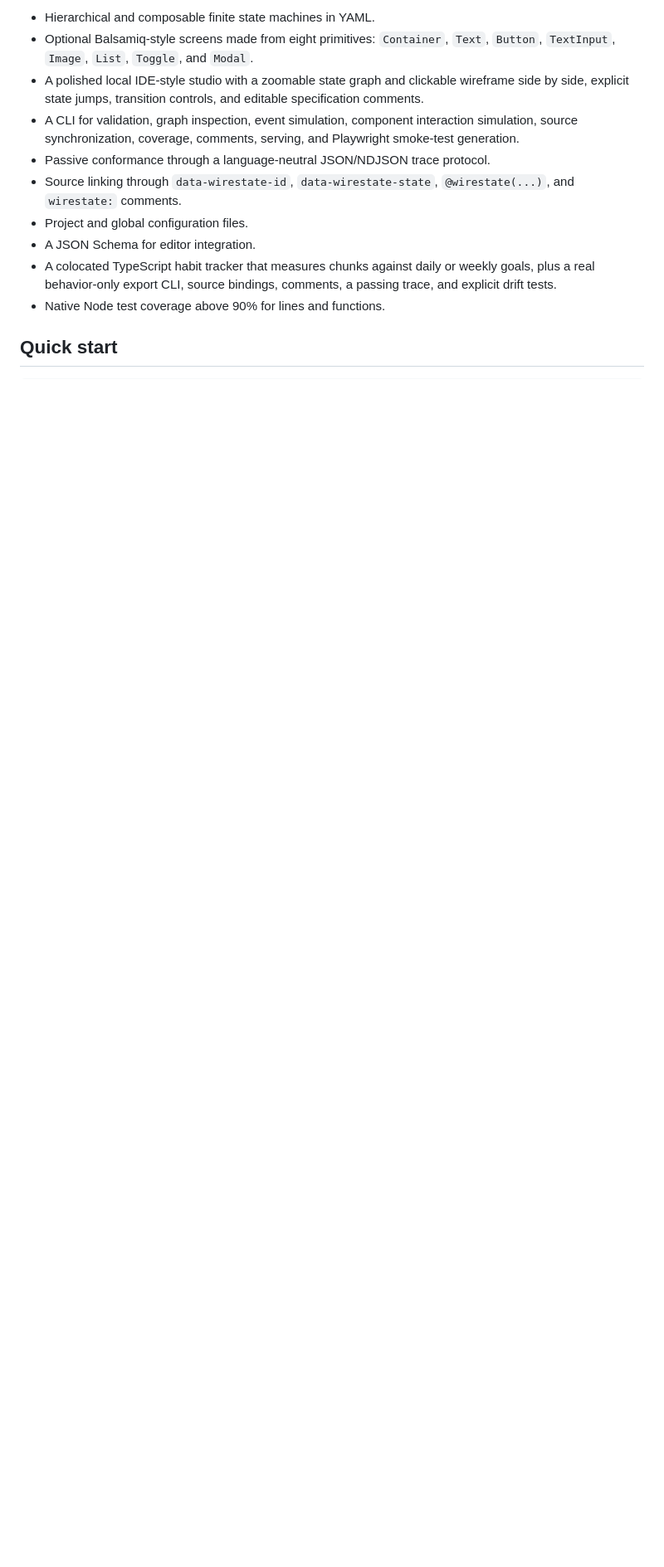
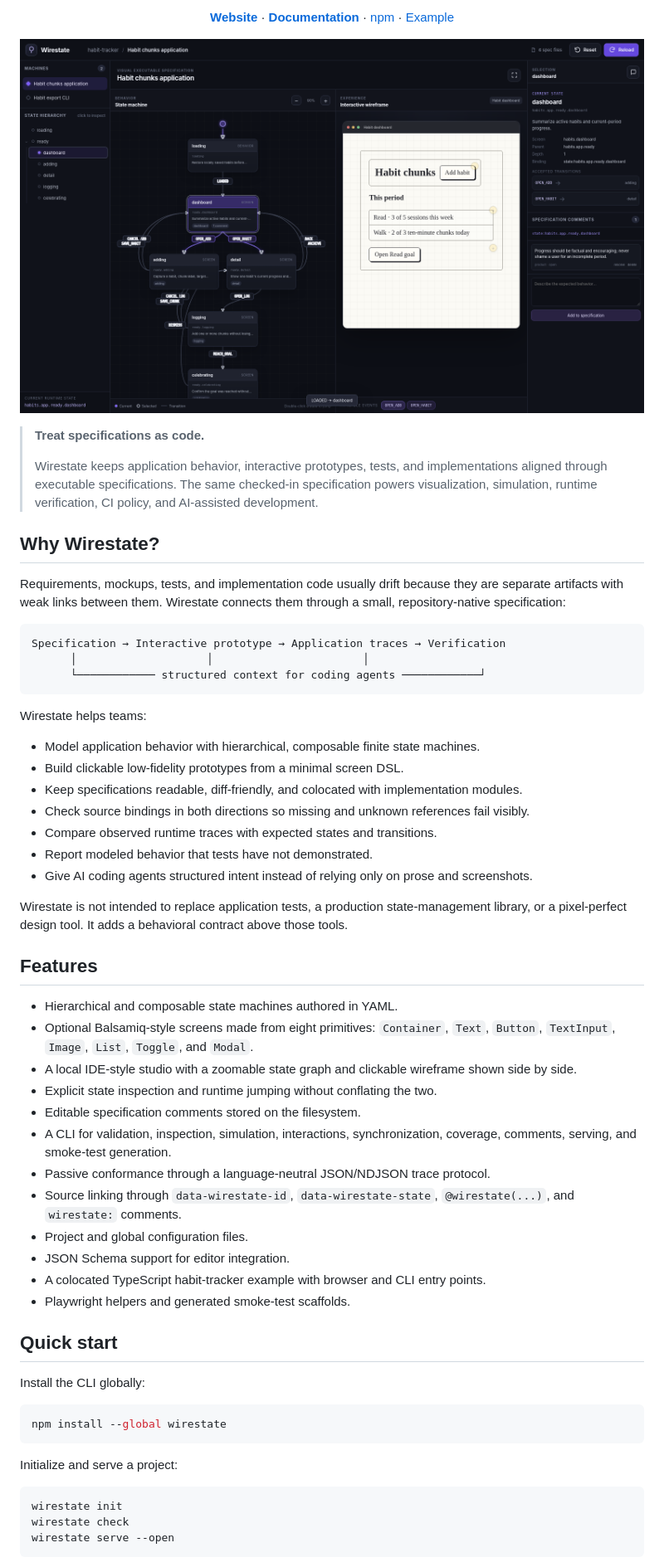
Before and after one commit to alainux/wirestate, a Markdown page: README.md, the part around one of its changes. Shown at 83% size. Drawn GitHub-style; blank space fills up the shorter version.

````diff
--- a/README.md
+++ b/README.md
@@ -8,13 +15,64 @@ This repository contains the reference implementation and a release-ready exampl
 
-- Hierarchical and composable finite state machines in YAML.
+[**Website**][website] · [**Documentation**][documentation] · [npm](https://www.npmjs.com/package/wirestate) · [Example](./examples/habit-tracker)
+
+</div>
+
+[![Wirestate Studio](./site/assets/studio.png)][website]
+
+> **Treat specifications as code.**
+>
+> Wirestate keeps application behavior, interactive prototypes, tests, and implementations aligned through executable specifications. The same checked-in specification powers visualization, simulation, runtime verification, CI policy, and AI-assisted development.
+
+## Why Wirestate?
+
+Requirements, mockups, tests, and implementation code usually drift because they are separate artifacts with weak links between them. Wirestate connects them through a small, repository-native specification:
+
+```text
+Specification → Interactive prototype → Application traces → Verification
+      │                    │                       │
+      └──────────── structured context for coding agents ────────────┘
+```
+
+Wirestate helps teams:
+
+- Model application behavior with hierarchical, composable finite state machines.
+- Build clickable low-fidelity prototypes from a minimal screen DSL.
+- Keep specifications readable, diff-friendly, and colocated with implementation modules.
+- Check source bindings in both directions so missing and unknown references fail visibly.
+- Compare observed runtime traces with expected states and transitions.
+- Report modeled behavior that tests have not demonstrated.
+- Give AI coding agents structured intent instead of relying only on prose and screenshots.
+
+Wirestate is not intended to replace application tests, a production state-management library, or a pixel-perfect design tool. It adds a behavioral contract above those tools.
+
+## Features
+
+- Hierarchical and composable state machines authored in YAML.
 - Optional Balsamiq-style screens made from eight primitives: `Container`, `Text`, `Button`, `TextInput`, `Image`, `List`, `Toggle`, and `Modal`.
-- A polished local IDE-style studio with a zoomable state graph and clickable wireframe side by side, explicit state jumps, transition controls, and editable specification comments.
-- A CLI for validation, graph inspection, event simulation, component interaction simulation, source synchronization, coverage, comments, serving, and Playwright smoke-test generation.
+- A local IDE-style studio with a zoomable state graph and clickable wireframe shown side by side.
+- Explicit state inspection and runtime jumping without conflating the two.
+- Editable specification comments stored on the filesystem.
+- A CLI for validation, inspection, simulation, interactions, synchronization, coverage, comments, serving, and smoke-test generation.
 - Passive conformance through a language-neutral JSON/NDJSON trace protocol.
 - Source linking through `data-wirestate-id`, `data-wirestate-state`, `@wirestate(...)`, and `wirestate:` comments.
 - Project and global configuration files.
-- A JSON Schema for editor integration.
-- A colocated TypeScript habit tracker that measures chunks against daily or weekly goals, plus a real behavior-only export CLI, source bindings, comments, a passing trace, and explicit drift tests.
-- Native Node test coverage above 90% for lines and functions.
+- JSON Schema support for editor integration.
+- A colocated TypeScript habit-tracker example with browser and CLI entry points.
+- Playwright helpers and generated smoke-test scaffolds.
 
 ## Quick start
+
+Install the CLI globally:
+
+```bash
+npm install --global wirestate
+```
+
+Initialize and serve a project:
+
+```bash
+wirestate init
+wirestate check
+wirestate serve --open
+```
+
````
Also changed, not shown: other parts of README.md (+195 -62 lines).
